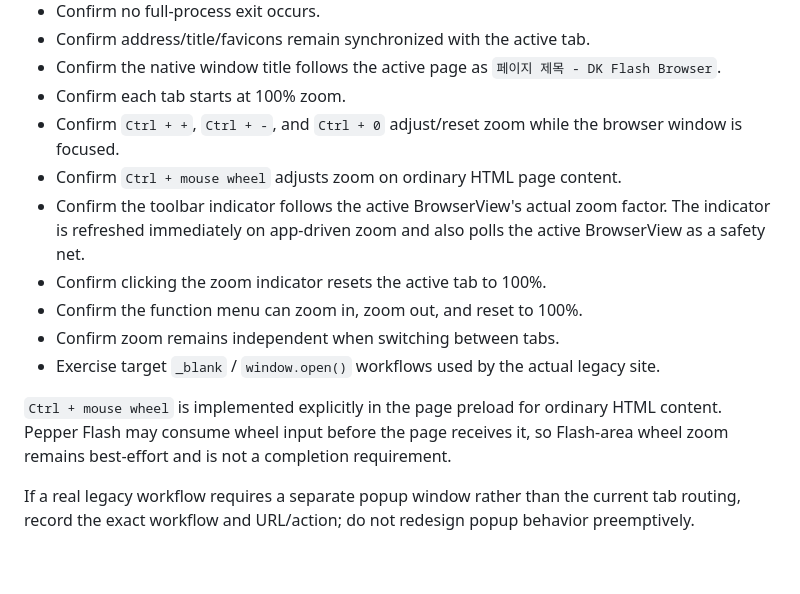
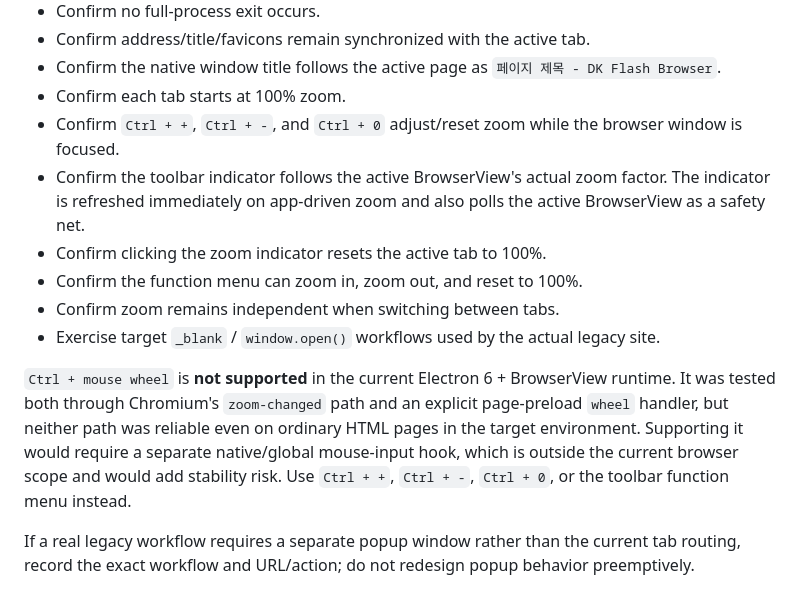
Before and after one commit to danhk0612/dk_flash_browser, a Markdown page: docs/T07_VALIDATION.md, the part around the change. Drawn GitHub-style; blank space fills up the shorter version.

Commit message:
Document unsupported Ctrl-wheel zoom

```diff
--- a/docs/T07_VALIDATION.md
+++ b/docs/T07_VALIDATION.md
@@ -86,14 +86,13 @@ Pepper Flash's own native right-click menu is owned by the plugin. The attempted
 - Confirm the native window title follows the active page as `페이지 제목 - DK Flash Browser`.
 - Confirm each tab starts at 100% zoom.
 - Confirm `Ctrl + +`, `Ctrl + -`, and `Ctrl + 0` adjust/reset zoom while the browser window is focused.
-- Confirm `Ctrl + mouse wheel` adjusts zoom on ordinary HTML page content.
 - Confirm the toolbar indicator follows the active BrowserView's actual zoom factor. The indicator is refreshed immediately on app-driven zoom and also polls the active BrowserView as a safety net.
 - Confirm clicking the zoom indicator resets the active tab to 100%.
 - Confirm the function menu can zoom in, zoom out, and reset to 100%.
 - Confirm zoom remains independent when switching between tabs.
 - Exercise target `_blank` / `window.open()` workflows used by the actual legacy site.
 
-`Ctrl + mouse wheel` is implemented explicitly in the page preload for ordinary HTML content. Pepper Flash may consume wheel input before the page receives it, so Flash-area wheel zoom remains best-effort and is not a completion requirement.
+`Ctrl + mouse wheel` is **not supported** in the current Electron 6 + BrowserView runtime. It was tested both through Chromium's `zoom-changed` path and an explicit page-preload `wheel` handler, but neither path was reliable even on ordinary HTML pages in the target environment. Supporting it would require a separate native/global mouse-input hook, which is outside the current browser scope and would add stability risk. Use `Ctrl + +`, `Ctrl + -`, `Ctrl + 0`, or the toolbar function menu instead.
 
 If a real legacy workflow requires a separate popup window rather than the current tab routing, record the exact workflow and URL/action; do not redesign popup behavior preemptively.
 
```
